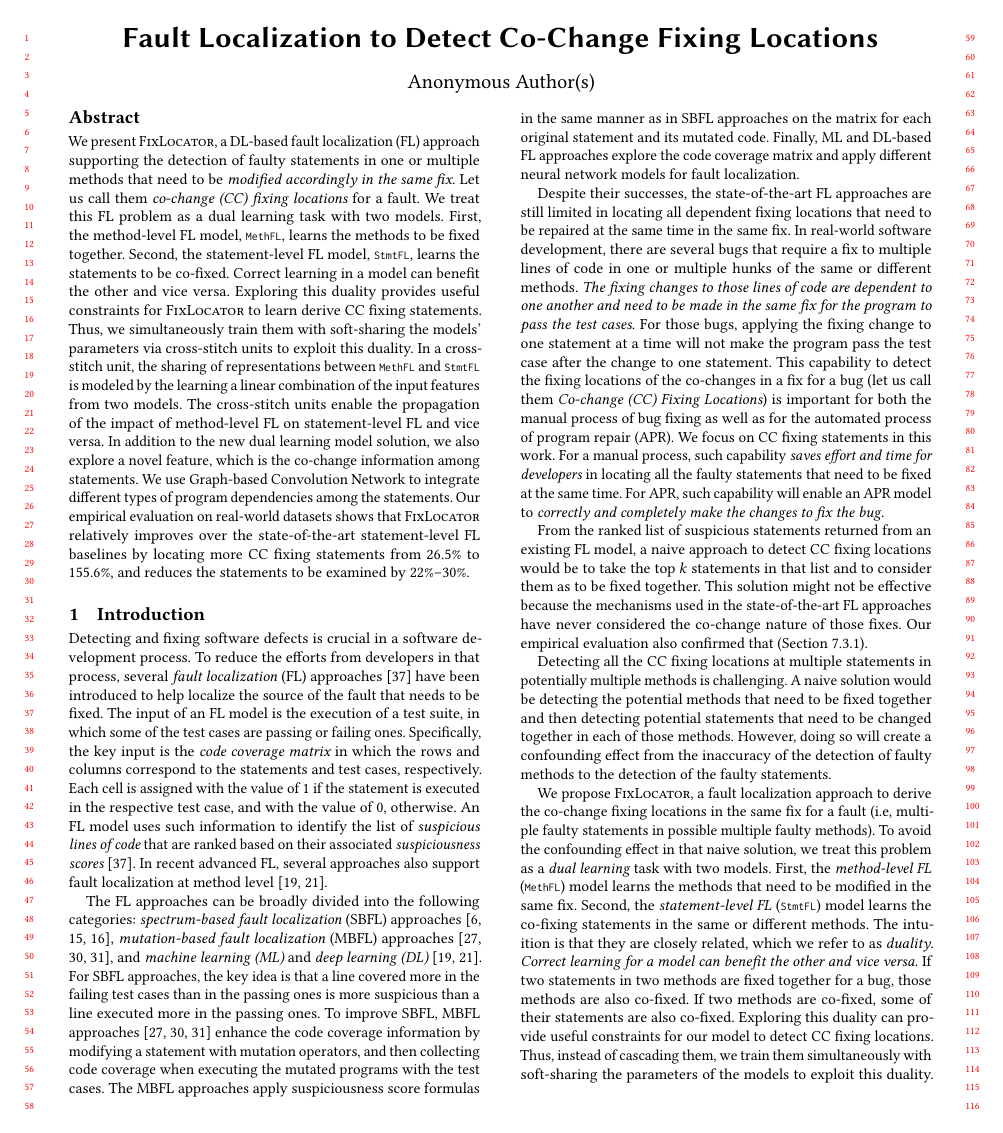
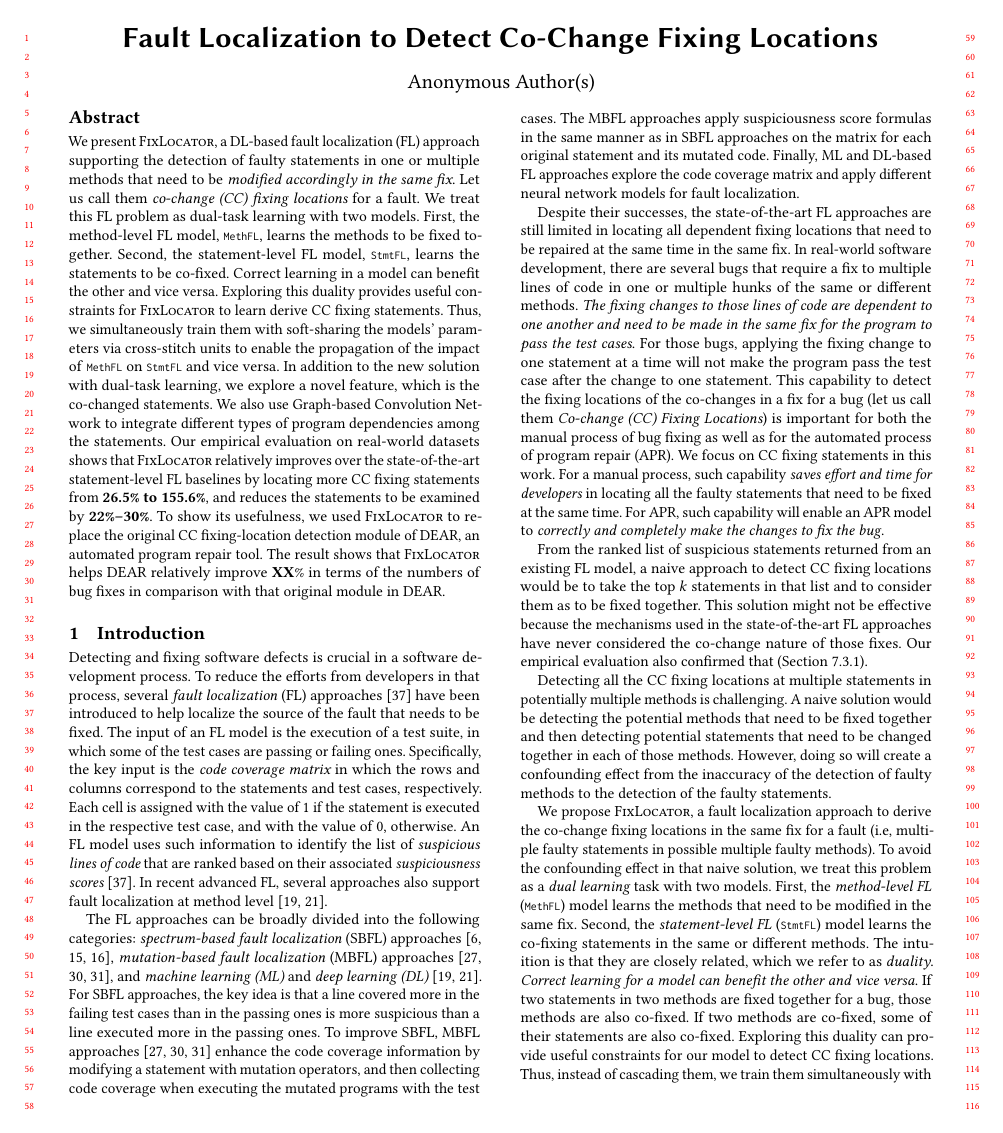
Before and after one commit to tien-n-nguyen/fixlocator, a LaTeX paper (fse22.tex): page 1 of 11 before the commit and page 1 of 12 after it. Compiled offline with pdfLaTeX.

Commit message:
revising abstract

```diff
--- a/fse22.tex
+++ b/fse22.tex
@@ -150,28 +150,38 @@ supporting the detection of faulty statements in one or multiple
 methods that need to be {\em modified accordingly in the same fix}.
 Let us call them {\em co-change (CC) fixing locations} for a fault.
 %
-We treat this FL problem as a dual learning task with two
+We treat this FL problem as dual-task learning with two
 models. First, the method-level FL model, \code{MethFL}, learns the
 methods to be fixed together. Second, the statement-level FL
 model, \code{StmtFL}, learns the statements to be co-fixed. Correct
 learning in a model can benefit the other and vice versa. Exploring
 this duality provides useful constraints for {\tool} to learn derive
 CC fixing statements. Thus, we simultaneously  train them with
-soft-sharing the models' parameters via cross-stitch units to exploit
-this duality. In a cross-stitch unit, the sharing of representations
-between \code{MethFL} and \code{StmtFL} is modeled by the learning a
-linear combination of the input features from two models. The
-cross-stitch units enable the propagation of the impact of
-method-level FL on statement-level FL and vice versa.
+soft-sharing the models' parameters via cross-stitch units to
 %
-In addition to the new dual learning model solution, we also explore a
-novel feature, which is the co-change information among statements. We
-use Graph-based Convolution Network to integrate different types of
-program dependencies among the statements. Our empirical evaluation on
-real-world datasets shows that {\tool} relatively improves over the
-state-of-the-art statement-level FL baselines by locating more CC
-fixing statements from 26.5\% to 155.6\%, and reduces the statements
-to be examined by 22\%--30\%.
+%exploit this duality. In a cross-stitch unit, the sharing of
+%representations between \code{MethFL} and \code{StmtFL} is modeled by
+%the learning a linear combination of the input features from two
+%models.  The cross-stitch units
+enable the propagation of the impact of \code{MethFL} on
+\code{StmtFL} and vice versa.
+%
+In addition to the new solution with dual-task learning, we explore a
+novel feature, which is the co-changed
+%information among
+statements. We also use Graph-based Convolution Network to integrate
+different types of program dependencies among the statements. Our
+empirical evaluation on real-world datasets shows that {\tool}
+relatively improves over the state-of-the-art statement-level FL
+baselines by locating more CC fixing statements from {\bf 26.5\% to
+155.6\%}, and reduces the statements to be examined by {\bf
+22\%--30\%}.
+%
+To show its usefulness, we used {\tool} to replace the original CC
+fixing-location detection module of DEAR, an automated program repair
+tool. The result shows that {\tool} helps DEAR relatively improve {\bf
+XX}\% in terms of the numbers of bug fixes in comparison with that
+original module in DEAR.
 \end{abstract}
 
 
```
